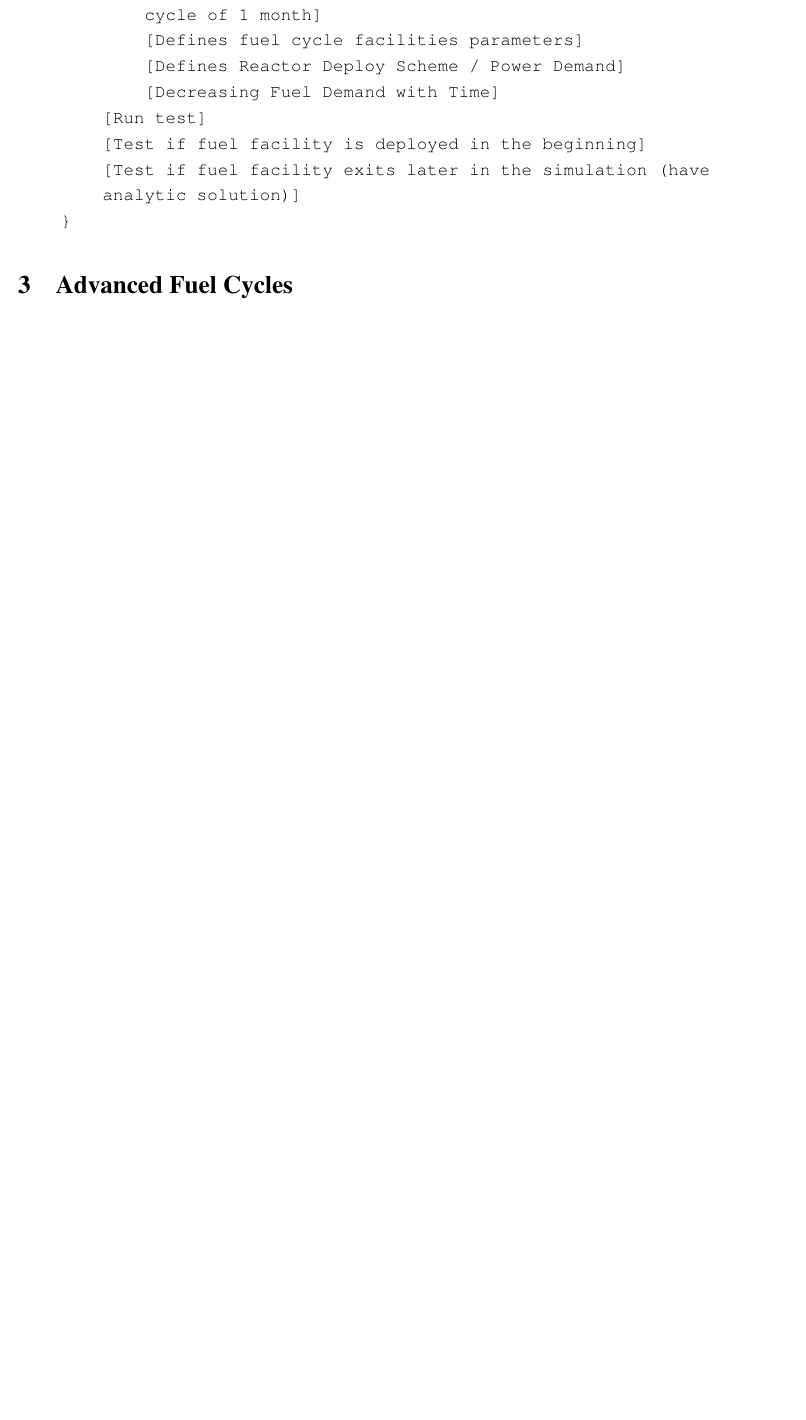
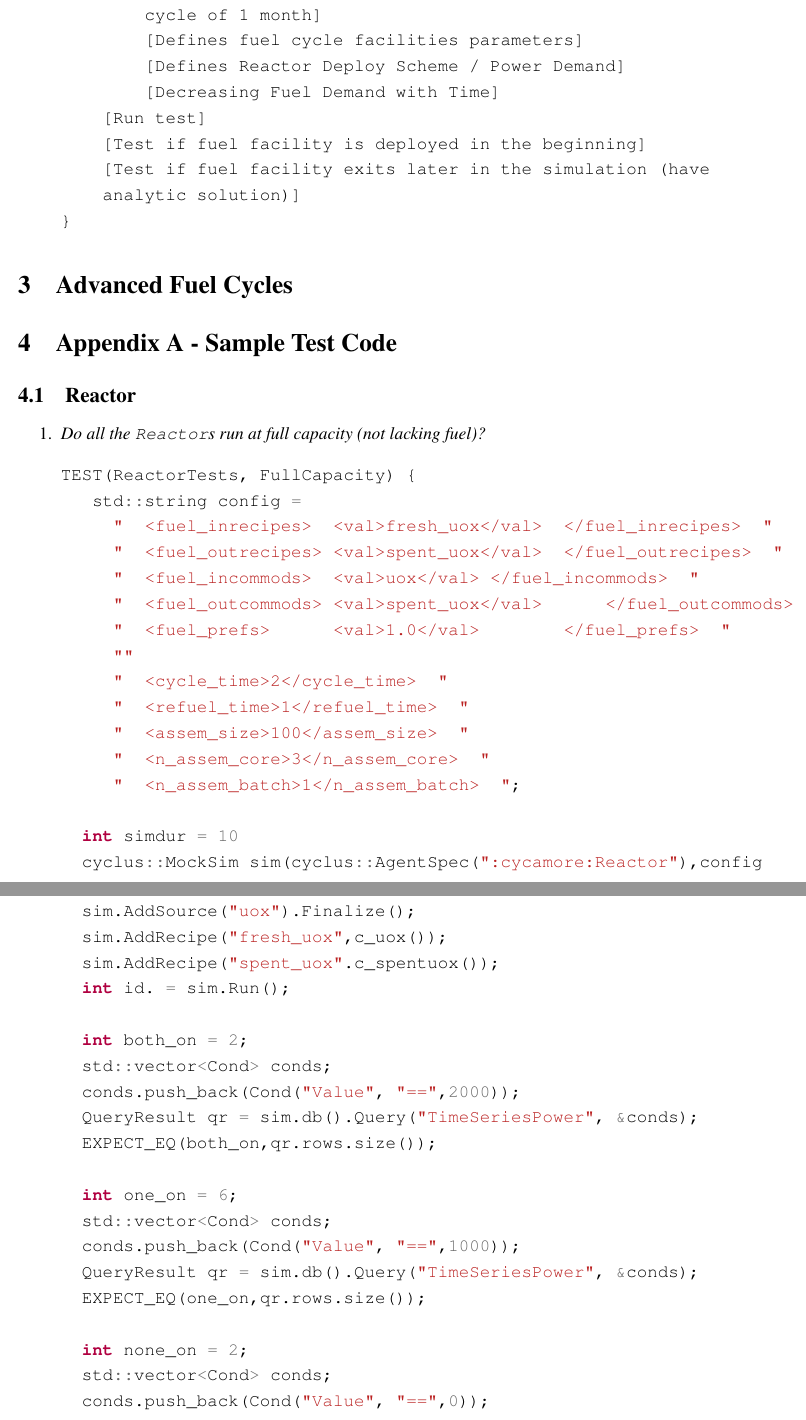
Before and after one commit to arfc/ddca_numerical_exp, a LaTeX document (docs/numerical_exp_report.tex): part of page 8 of 8 before the commit and two parts of pages 9 and 10 of 11 after it, the two joined at a grey line, cut so that both start at the same text, the shorter picture padded with empty space. Compiled offline with pdfLaTeX.

Commit message:
reactor tests

```diff
--- a/docs/numerical_exp_report.tex
+++ b/docs/numerical_exp_report.tex
@@ -384,3 +406,51 @@ TEST(ReactorTests, DDDeploy_NO) {
 
 
 \section{Advanced Fuel Cycles}
+
+
+\section{Appendix A - Sample Test Code }
+\subsection{Reactor}
+\begin{enumerate}
+\item  \textit{Do all the \texttt{Reactor}s run at full capacity (not lacking fuel)?}
+\begin{minted}{C++}
+TEST(ReactorTests, FullCapacity) {
+   std::string config =
+     "  <fuel_inrecipes>  <val>fresh_uox</val>  </fuel_inrecipes>  "
+     "  <fuel_outrecipes> <val>spent_uox</val>  </fuel_outrecipes>  "
+     "  <fuel_incommods>  <val>uox</val> </fuel_incommods>  "
+     "  <fuel_outcommods> <val>spent_uox</val>      </fuel_outcommods>  "
+     "  <fuel_prefs>      <val>1.0</val>        </fuel_prefs>  "
+     ""
+     "  <cycle_time>2</cycle_time>  "
+     "  <refuel_time>1</refuel_time>  "
+     "  <assem_size>100</assem_size>  "
+     "  <n_assem_core>3</n_assem_core>  "
+     "  <n_assem_batch>1</n_assem_batch>  ";
+
+  int simdur = 10
+  cyclus::MockSim sim(cyclus::AgentSpec(":cycamore:Reactor"),config
+  ,simdur);
+  sim.AddSource("uox").Finalize();
+  sim.AddRecipe("fresh_uox",c_uox());
+  sim.AddRecipe("spent_uox".c_spentuox());
+  int id. = sim.Run();
+
+  int both_on = 2;
+  std::vector<Cond> conds;
+  conds.push_back(Cond("Value", "==",2000));
+  QueryResult qr = sim.db().Query("TimeSeriesPower", &conds);
+  EXPECT_EQ(both_on,qr.rows.size());
+
+  int one_on = 6;
+  std::vector<Cond> conds;
+  conds.push_back(Cond("Value", "==",1000));
+  QueryResult qr = sim.db().Query("TimeSeriesPower", &conds);
+  EXPECT_EQ(one_on,qr.rows.size());
+
+  int none_on = 2;
+  std::vector<Cond> conds;
+  conds.push_back(Cond("Value", "==",0));
+  QueryResult qr = sim.db().Query("TimeSeriesPower", &conds);
+  EXPECT_EQ(one_on,qr.rows.size());
+  }
+\end{minted}
@@ -386,0 +461,25 @@ TEST(ReactorTests, DDDeploy_NO) {
+   std::string config =
+     "  <fuel_inrecipes>  <val>fresh_uox</val>  </fuel_inrecipes>  "
+     "  <fuel_outrecipes> <val>spent_uox</val>  </fuel_outrecipes>  "
+     "  <fuel_incommods>  <val>uox</val> </fuel_incommods>  "
+     "  <fuel_outcommods> <val>spent_uox</val>      </fuel_outcommods>  "
+     "  <fuel_prefs>      <val>1.0</val>        </fuel_prefs>  "
+     ""
+     "  <cycle_time>2</cycle_time>  "
+     "  <refuel_time>1</refuel_time>  "
+     "  <assem_size>100</assem_size>  "
+     "  <n_assem_core>3</n_assem_core>  "
+     "  <n_assem_batch>1</n_assem_batch>  ";
+
+  int simdur = 10
+  cyclus::MockSim sim(cyclus::AgentSpec(":cycamore:Reactor"),config,
+  simdur);
+  sim.AddSource("uox").Finalize();
+  sim.AddRecipe("fresh_uox",c_uox());
+  sim.AddRecipe("spent_uox".c_spentuox());
+  int id. = sim.Run();
+
+  int reactors_deployed = 2;
+  std::vector<Cond> conds;
+  conds.push_back(Cond("String", "==",:cycamore:Reactor));
+  QueryResult qr = sim.db().Query("AgentEntry", &conds);
```
Also changed, not shown: docs/numerical_exp_report.pdf, docs/numerical_exp_report.tex (44 more changed lines), 1 other file.
